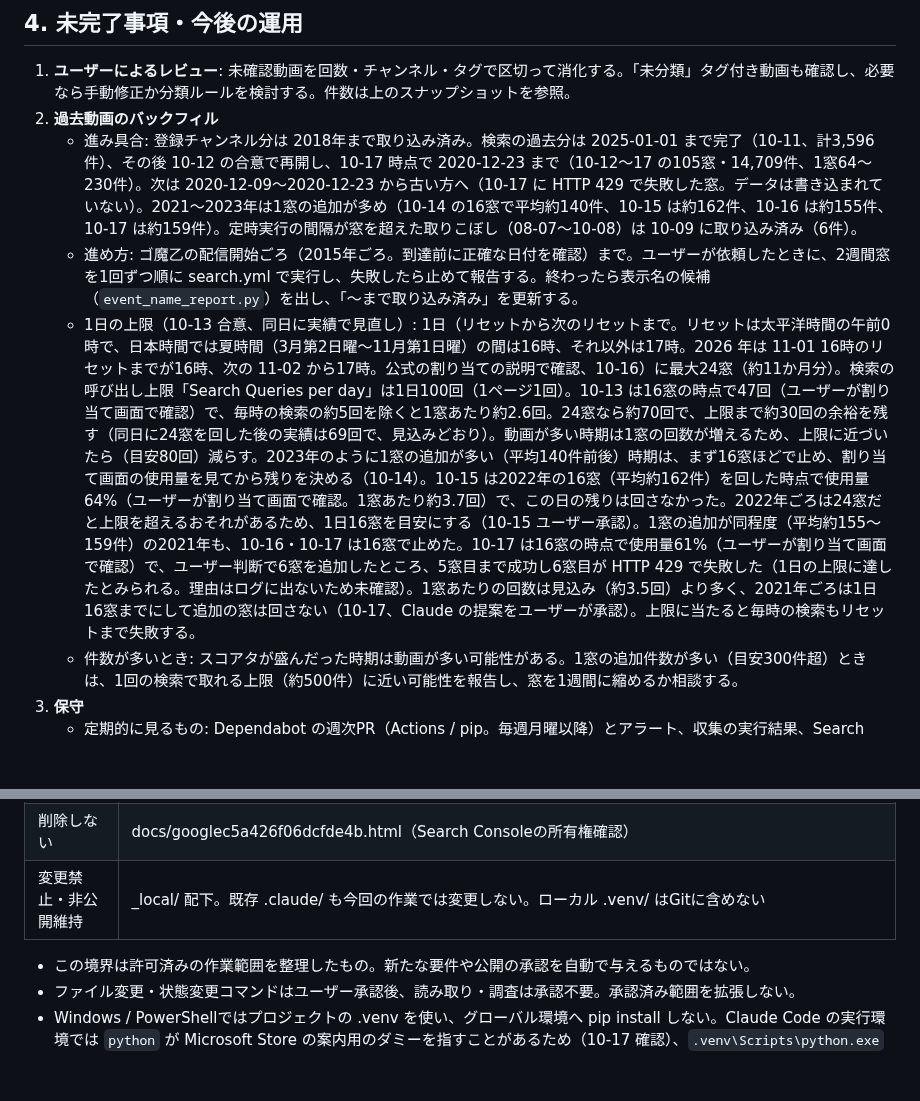
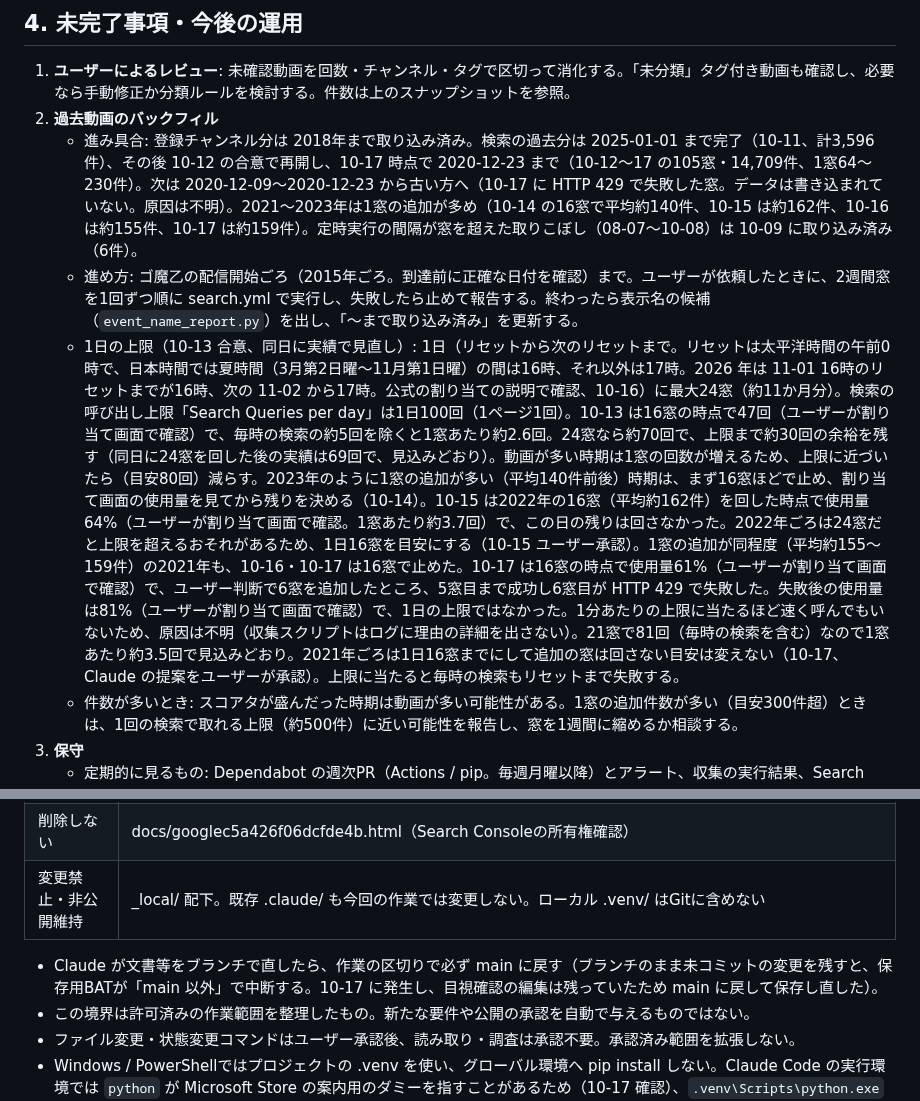
Before and after one commit to irregularprime-source/gomaotsu-videos, a Markdown page: PROJECT_STATE.md, 2 parts joined by grey strips. Drawn GitHub-style; blank space fills up the shorter version.

```diff
--- a/PROJECT_STATE.md
+++ b/PROJECT_STATE.md
@@ -70,9 +70,9 @@
 
 1. **ユーザーによるレビュー**: 未確認動画を回数・チャンネル・タグで区切って消化する。「未分類」タグ付き動画も確認し、必要なら手動修正か分類ルールを検討する。件数は上のスナップショットを参照。
 2. **過去動画のバックフィル**
-   - 進み具合: 登録チャンネル分は 2018年まで取り込み済み。検索の過去分は 2025-01-01 まで完了（10-11、計3,596件）、その後 10-12 の合意で再開し、10-17 時点で 2020-12-23 まで（10-12〜17 の105窓・14,709件、1窓64〜230件）。次は 2020-12-09〜2020-12-23 から古い方へ（10-17 に HTTP 429 で失敗した窓。データは書き込まれていない）。2021〜2023年は1窓の追加が多め（10-14 の16窓で平均約140件、10-15 は約162件、10-16 は約155件、10-17 は約159件）。定時実行の間隔が窓を超えた取りこぼし（08-07〜10-08）は 10-09 に取り込み済み（6件）。
+   - 進み具合: 登録チャンネル分は 2018年まで取り込み済み。検索の過去分は 2025-01-01 まで完了（10-11、計3,596件）、その後 10-12 の合意で再開し、10-17 時点で 2020-12-23 まで（10-12〜17 の105窓・14,709件、1窓64〜230件）。次は 2020-12-09〜2020-12-23 から古い方へ（10-17 に HTTP 429 で失敗した窓。データは書き込まれていない。原因は不明）。2021〜2023年は1窓の追加が多め（10-14 の16窓で平均約140件、10-15 は約162件、10-16 は約155件、10-17 は約159件）。定時実行の間隔が窓を超えた取りこぼし（08-07〜10-08）は 10-09 に取り込み済み（6件）。
    - 進め方: ゴ魔乙の配信開始ごろ（2015年ごろ。到達前に正確な日付を確認）まで。ユーザーが依頼したときに、2週間窓を1回ずつ順に search.yml で実行し、失敗したら止めて報告する。終わったら表示名の候補（`event_name_report.py`）を出し、「〜まで取り込み済み」を更新する。
-   - 1日の上限（10-13 合意、同日に実績で見直し）: 1日（リセットから次のリセットまで。リセットは太平洋時間の午前0時で、日本時間では夏時間（3月第2日曜〜11月第1日曜）の間は16時、それ以外は17時。2026 年は 11-01 16時のリセットまでが16時、次の 11-02 から17時。公式の割り当ての説明で確認、10-16）に最大24窓（約11か月分）。検索の呼び出し上限「Search Queries per day」は1日100回（1ページ1回）。10-13 は16窓の時点で47回（ユーザーが割り当て画面で確認）で、毎時の検索の約5回を除くと1窓あたり約2.6回。24窓なら約70回で、上限まで約30回の余裕を残す（同日に24窓を回した後の実績は69回で、見込みどおり）。動画が多い時期は1窓の回数が増えるため、上限に近づいたら（目安80回）減らす。2023年のように1窓の追加が多い（平均140件前後）時期は、まず16窓ほどで止め、割り当て画面の使用量を見てから残りを決める（10-14）。10-15 は2022年の16窓（平均約162件）を回した時点で使用量64%（ユーザーが割り当て画面で確認。1窓あたり約3.7回）で、この日の残りは回さなかった。2022年ごろは24窓だと上限を超えるおそれがあるため、1日16窓を目安にする（10-15 ユーザー承認）。1窓の追加が同程度（平均約155〜159件）の2021年も、10-16・10-17 は16窓で止めた。10-17 は16窓の時点で使用量61%（ユーザーが割り当て画面で確認）で、ユーザー判断で6窓を追加したところ、5窓目まで成功し6窓目が HTTP 429 で失敗した（1日の上限に達したとみられる。理由はログに出ないため未確認）。1窓あたりの回数は見込み（約3.5回）より多く、2021年ごろは1日16窓までにして追加の窓は回さない（10-17、Claude の提案をユーザーが承認）。上限に当たると毎時の検索もリセットまで失敗する。
+   - 1日の上限（10-13 合意、同日に実績で見直し）: 1日（リセットから次のリセットまで。リセットは太平洋時間の午前0時で、日本時間では夏時間（3月第2日曜〜11月第1日曜）の間は16時、それ以外は17時。2026 年は 11-01 16時のリセットまでが16時、次の 11-02 から17時。公式の割り当ての説明で確認、10-16）に最大24窓（約11か月分）。検索の呼び出し上限「Search Queries per day」は1日100回（1ページ1回）。10-13 は16窓の時点で47回（ユーザーが割り当て画面で確認）で、毎時の検索の約5回を除くと1窓あたり約2.6回。24窓なら約70回で、上限まで約30回の余裕を残す（同日に24窓を回した後の実績は69回で、見込みどおり）。動画が多い時期は1窓の回数が増えるため、上限に近づいたら（目安80回）減らす。2023年のように1窓の追加が多い（平均140件前後）時期は、まず16窓ほどで止め、割り当て画面の使用量を見てから残りを決める（10-14）。10-15 は2022年の16窓（平均約162件）を回した時点で使用量64%（ユーザーが割り当て画面で確認。1窓あたり約3.7回）で、この日の残りは回さなかった。2022年ごろは24窓だと上限を超えるおそれがあるため、1日16窓を目安にする（10-15 ユーザー承認）。1窓の追加が同程度（平均約155〜159件）の2021年も、10-16・10-17 は16窓で止めた。10-17 は16窓の時点で使用量61%（ユーザーが割り当て画面で確認）で、ユーザー判断で6窓を追加したところ、5窓目まで成功し6窓目が HTTP 429 で失敗した。失敗後の使用量は81%（ユーザーが割り当て画面で確認）で、1日の上限ではなかった。1分あたりの上限に当たるほど速く呼んでもいないため、原因は不明（収集スクリプトはログに理由の詳細を出さない）。21窓で81回（毎時の検索を含む）なので1窓あたり約3.5回で見込みどおり。2021年ごろは1日16窓までにして追加の窓は回さない目安は変えない（10-17、Claude の提案をユーザーが承認）。上限に当たると毎時の検索もリセットまで失敗する。
    - 件数が多いとき: スコアタが盛んだった時期は動画が多い可能性がある。1窓の追加件数が多い（目安300件超）ときは、1回の検索で取れる上限（約500件）に近い可能性を報告し、窓を1週間に縮めるか相談する。
 3. **保守**
    - 定期的に見るもの: Dependabot の週次PR（Actions / pip。毎週月曜以降）とアラート、収集の実行結果、Search Console の検索流入。メジャー更新はリリースノート確認→PR CI 両OS成功→マージ→収集を手動実行。直近は 10-12 に確認（PR なし・未対応アラート0件）。
@@ -93,6 +93,7 @@
 | 削除しない | docs/googlec5a426f06dcfde4b.html（Search Consoleの所有権確認） |
 | 変更禁止・非公開維持 | _local/ 配下。既存 .claude/ も今回の作業では変更しない。ローカル .venv/ はGitに含めない |
 
+- Claude が文書等をブランチで直したら、作業の区切りで必ず main に戻す（ブランチのまま未コミットの変更を残すと、保存用BATが「main 以外」で中断する。10-17 に発生し、目視確認の編集は残っていたため main に戻して保存し直した）。
 - この境界は許可済みの作業範囲を整理したもの。新たな要件や公開の承認を自動で与えるものではない。
 - ファイル変更・状態変更コマンドはユーザー承認後、読み取り・調査は承認不要。承認済み範囲を拡張しない。
 - Windows / PowerShellではプロジェクトの .venv を使い、グローバル環境へ pip install しない。Claude Code の実行環境では `python` が Microsoft Store の案内用のダミーを指すことがあるため（10-17 確認）、`.venv\Scripts\python.exe` を明示して実行する。
```
Also changed, not shown: CHANGELOG.md (+3 -1 lines).
